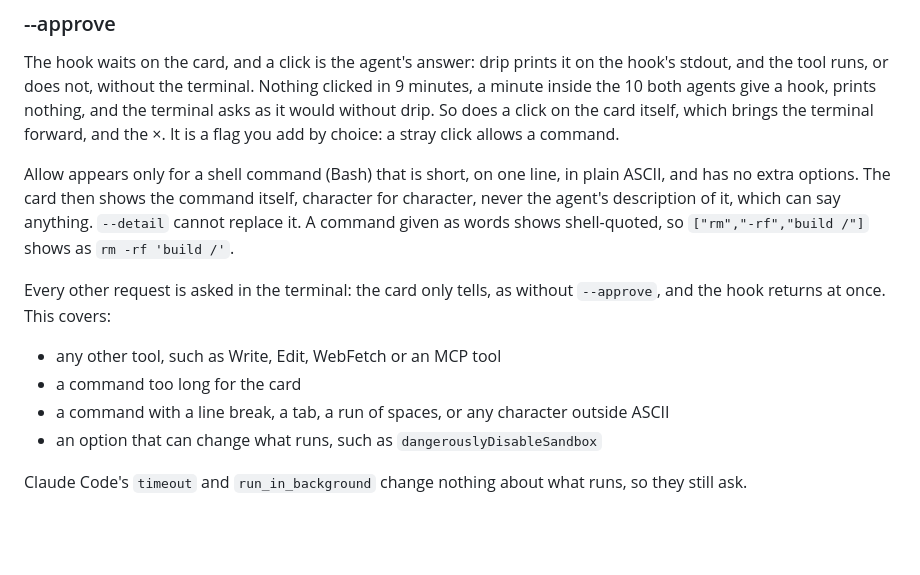
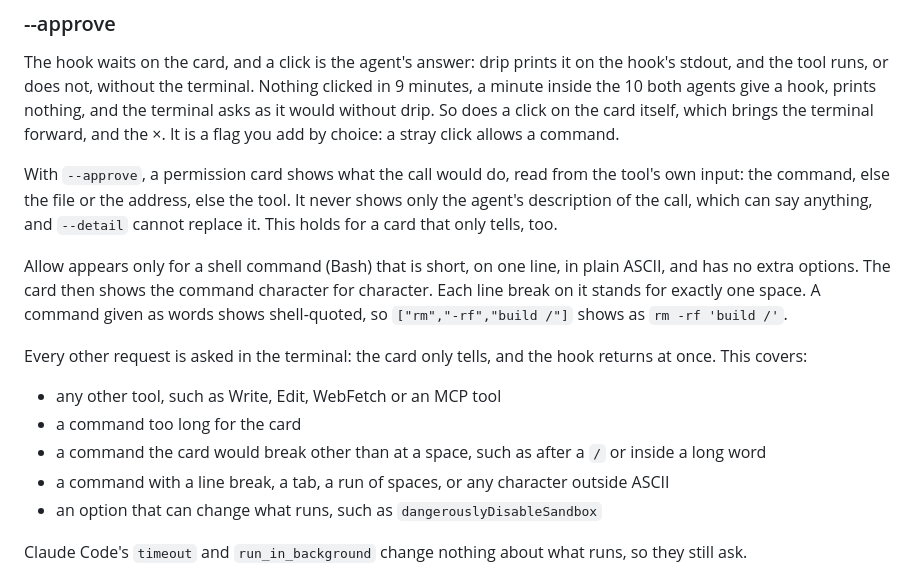
Before and after one commit to jrnxf/drip, a Markdown page: docs/agents.md, the part around the change. GitHub-like rendering; blank space fills up the shorter version.

```diff
--- a/docs/agents.md
+++ b/docs/agents.md
@@ -89,16 +89,22 @@ the 10 both agents give a hook, prints nothing, and the terminal asks as it woul
 does a click on the card itself, which brings the terminal forward, and the ×. It is a flag you add
 by choice: a stray click allows a command.
 
+With `--approve`, a permission card shows what the call would do, read from the tool's own input:
+the command, else the file or the address, else the tool. It never shows only the agent's
+description of the call, which can say anything, and `--detail` cannot replace it. This holds for
+a card that only tells, too.
+
 Allow appears only for a shell command (Bash) that is short, on one line, in plain ASCII, and has
-no extra options. The card then shows the command itself, character for character, never the
-agent's description of it, which can say anything. `--detail` cannot replace it. A command given
-as words shows shell-quoted, so `["rm","-rf","build /"]` shows as `rm -rf 'build /'`.
+no extra options. The card then shows the command character for character. Each line break on it
+stands for exactly one space. A command given as words shows shell-quoted, so
+`["rm","-rf","build /"]` shows as `rm -rf 'build /'`.
 
-Every other request is asked in the terminal: the card only tells, as without `--approve`, and the
-hook returns at once. This covers:
+Every other request is asked in the terminal: the card only tells, and the hook returns at once.
+This covers:
 
 - any other tool, such as Write, Edit, WebFetch or an MCP tool
 - a command too long for the card
+- a command the card would break other than at a space, such as after a `/` or inside a long word
 - a command with a line break, a tab, a run of spaces, or any character outside ASCII
 - an option that can change what runs, such as `dangerouslyDisableSandbox`
 
```
Also changed, not shown: recipes/approve-from-card/README.md (+6 -5 lines).
